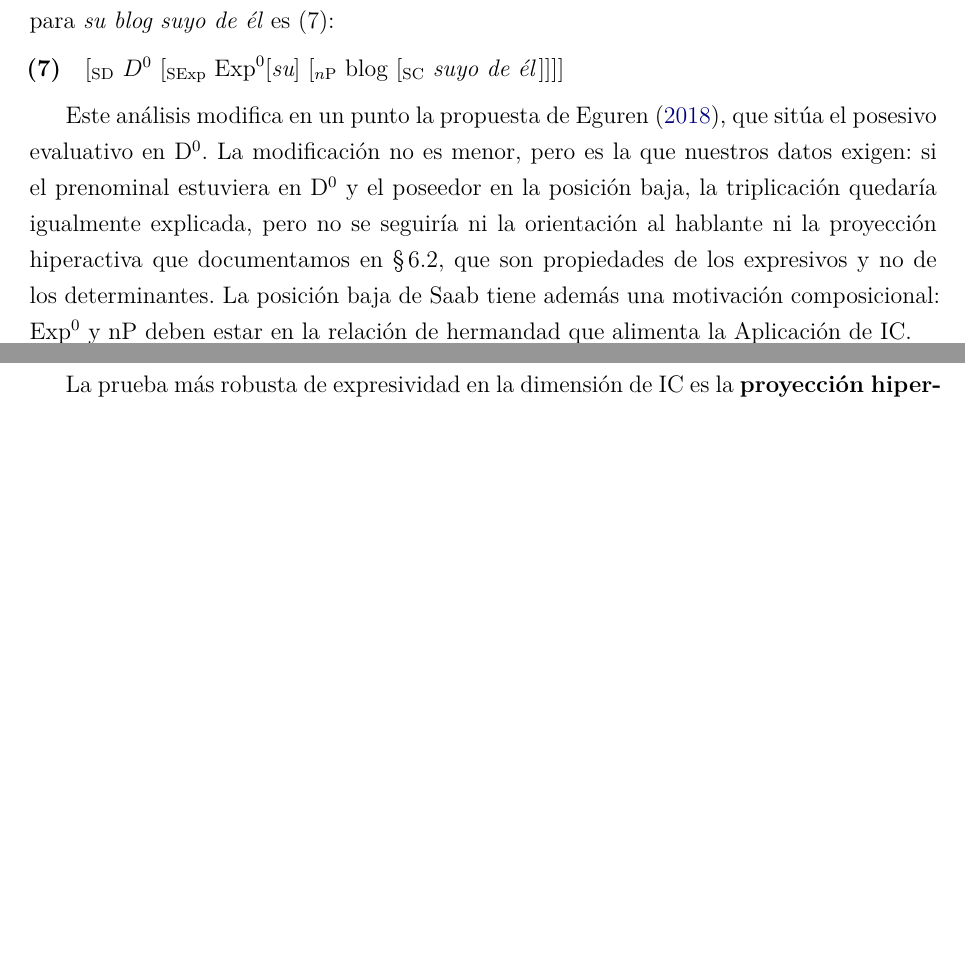
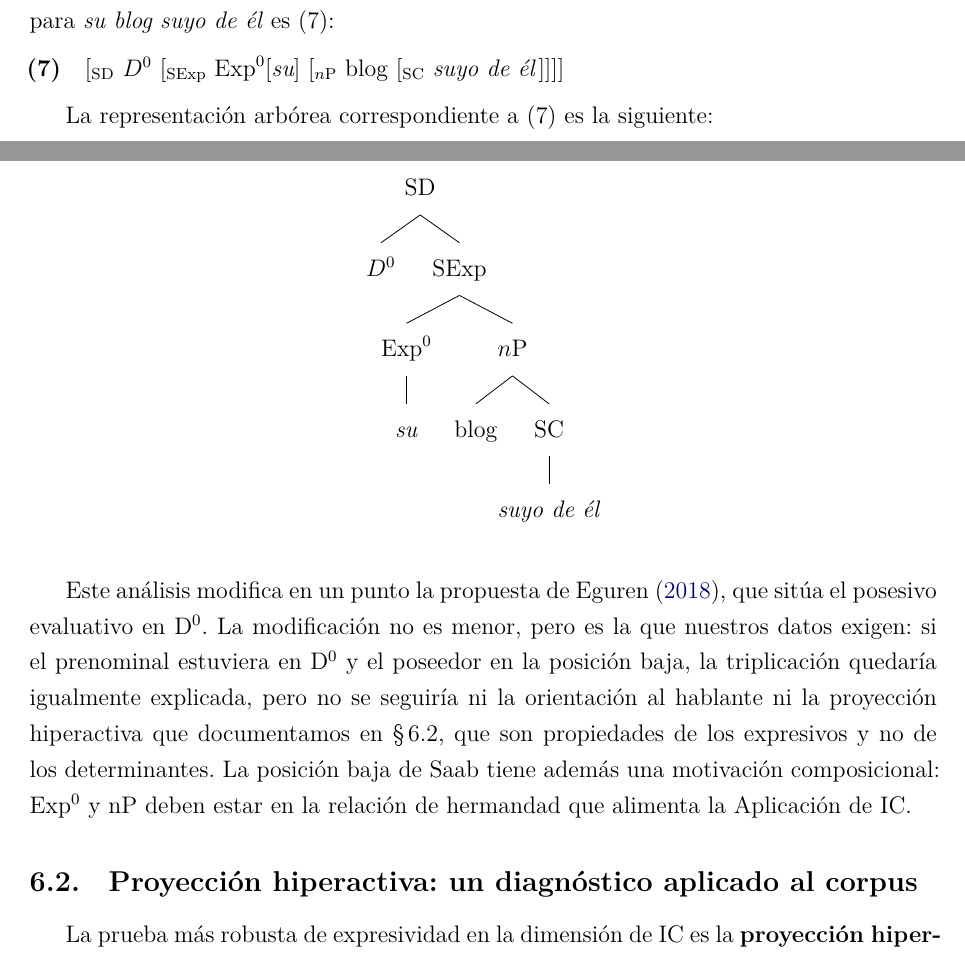
Before and after one commit to norbmor/texpad-ios, a LaTeX document (docs/posesivos/posesivos_doblados.tex): two parts of pages 8 and 9 of 15 before the commit and two parts of pages 8 and 9 of 16 after it, joined at a grey line, cut so that both start at the same text, the shorter picture padded with empty space. Compiled offline with XeLaTeX.

Commit message:
Add forest syntax tree for structure (7)
Render the bracketed structure in §6.1 as a visual tree using the
forest package, placed right after the existing bracket notation.

Co-Authored-By: Claude Sonnet 5 <noreply@anthropic.com>
Claude-Session: https://claude.ai/code/session_01FD7izP6ZkHEvFWCgKgvhSD

```diff
--- a/docs/posesivos/posesivos_doblados.tex
+++ b/docs/posesivos/posesivos_doblados.tex
@@ -20,6 +20,9 @@
 \usepackage{amssymb}
 \usepackage{stmaryrd}
 \newcommand{\sem}[1]{\ensuremath{\llbracket #1 \rrbracket}}
+
+% ---------- Árboles sintácticos ----------
+\usepackage{forest}
 
 % ---------- Bibliografía (biber) ----------
 \usepackage[backend=biber,style=authoryear,maxcitenames=2,mincitenames=1,uniquename=false,uniquelist=false,sorting=nyt,dashed=false]{biblatex}
@@ -249,6 +252,35 @@ La única diferencia formal respecto de (5) es que el objeto evaluado no es un i
 $[_{\text{SD}}\ D^0\ [_{\text{SExp}}\ \text{Exp}^0[\textit{su}]\ [_{n\text{P}}\ \text{blog}\ [_{\text{SC}}\ \textit{suyo de él}\, ]]]]$
 \end{exe}
 
+La representación arbórea correspondiente a (7) es la siguiente:
+
+\begin{center}
+\begin{forest}
+for tree={
+  parent anchor=south,
+  child anchor=north,
+  align=center,
+  edge={-},
+  l sep=14pt,
+  s sep=10pt,
+}
+[SD
+  [$D^0$]
+  [SExp
+    [$\mathrm{Exp}^0$
+      [\textit{su}]
+    ]
+    [$n$P
+      [blog]
+      [SC
+        [\textit{suyo de él}]
+      ]
+    ]
+  ]
+]
+\end{forest}
+\end{center}
+
 Este análisis modifica en un punto la propuesta de \textcite{eguren2018}, que sitúa el posesivo evaluativo en D\textsuperscript{0}. La modificación no es menor, pero es la que nuestros datos exigen: si el prenominal estuviera en D\textsuperscript{0} y el poseedor en la posición baja, la triplicación quedaría igualmente explicada, pero no se seguiría ni la orientación al hablante ni la proyección hiperactiva que documentamos en \S\,6.2, que son propiedades de los expresivos y no de los determinantes. La posición baja de Saab tiene además una motivación composicional: Exp\textsuperscript{0} y nP deben estar en la relación de hermandad que alimenta la Aplicación de IC.
 
 \subsection{Proyección hiperactiva: un diagnóstico aplicado al corpus}
```
Also changed, not shown: docs/posesivos/posesivos_doblados.pdf.
